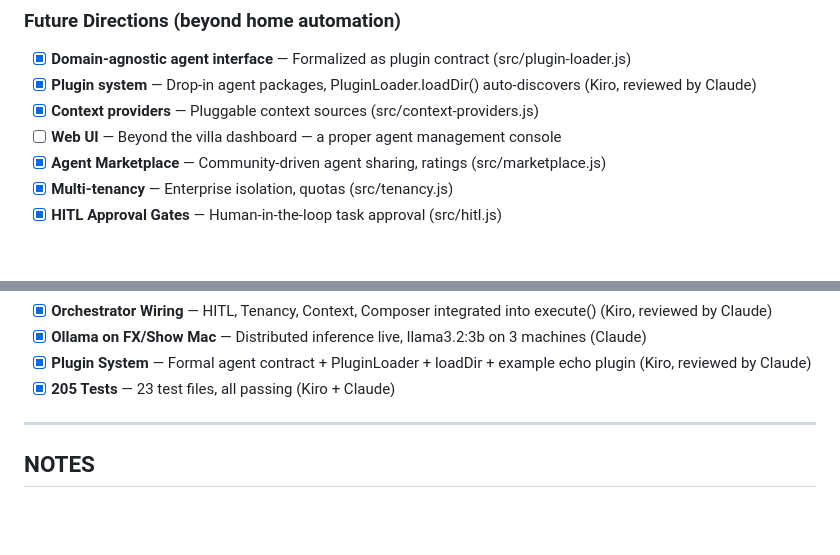
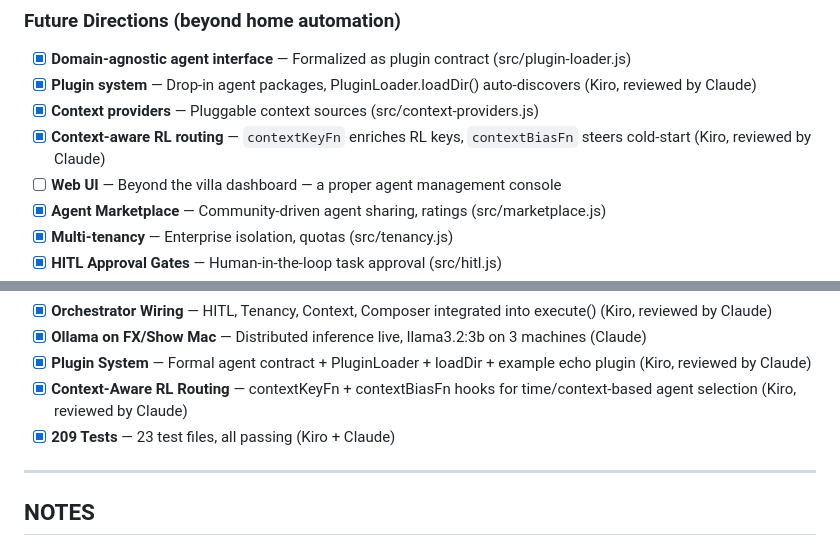
Before and after one commit to 88KeysLA/agent-orchestration-system, a Markdown page: TODO.md, 2 parts joined by grey strips. Drawn GitHub-style; blank space fills up the shorter version.

```diff
--- a/TODO.md
+++ b/TODO.md
@@ -123,6 +123,7 @@ Think of it as "Kubernetes for AI agents" — a lightweight orchestrator that ro
 - [x] **Domain-agnostic agent interface** — Formalized as plugin contract (src/plugin-loader.js)
 - [x] **Plugin system** — Drop-in agent packages, PluginLoader.loadDir() auto-discovers (Kiro, reviewed by Claude)
 - [x] **Context providers** — Pluggable context sources (src/context-providers.js)
+- [x] **Context-aware RL routing** — `contextKeyFn` enriches RL keys, `contextBiasFn` steers cold-start (Kiro, reviewed by Claude)
 - [ ] **Web UI** — Beyond the villa dashboard — a proper agent management console
 - [x] **Agent Marketplace** — Community-driven agent sharing, ratings (src/marketplace.js)
 - [x] **Multi-tenancy** — Enterprise isolation, quotas (src/tenancy.js)
@@ -165,7 +166,8 @@ Think of it as "Kubernetes for AI agents" — a lightweight orchestrator that ro
 - [x] **Orchestrator Wiring** — HITL, Tenancy, Context, Composer integrated into execute() (Kiro, reviewed by Claude)
 - [x] **Ollama on FX/Show Mac** — Distributed inference live, llama3.2:3b on 3 machines (Claude)
 - [x] **Plugin System** — Formal agent contract + PluginLoader + loadDir + example echo plugin (Kiro, reviewed by Claude)
-- [x] **205 Tests** — 23 test files, all passing (Kiro + Claude)
+- [x] **Context-Aware RL Routing** — contextKeyFn + contextBiasFn hooks for time/context-based agent selection (Kiro, reviewed by Claude)
+- [x] **209 Tests** — 23 test files, all passing (Kiro + Claude)
 
 ---
 
```
Also changed, not shown: MESSAGE_FOR_KIRO.md (+43 -0 lines), REVIEW_QUEUE.md (+16 -0 lines).
